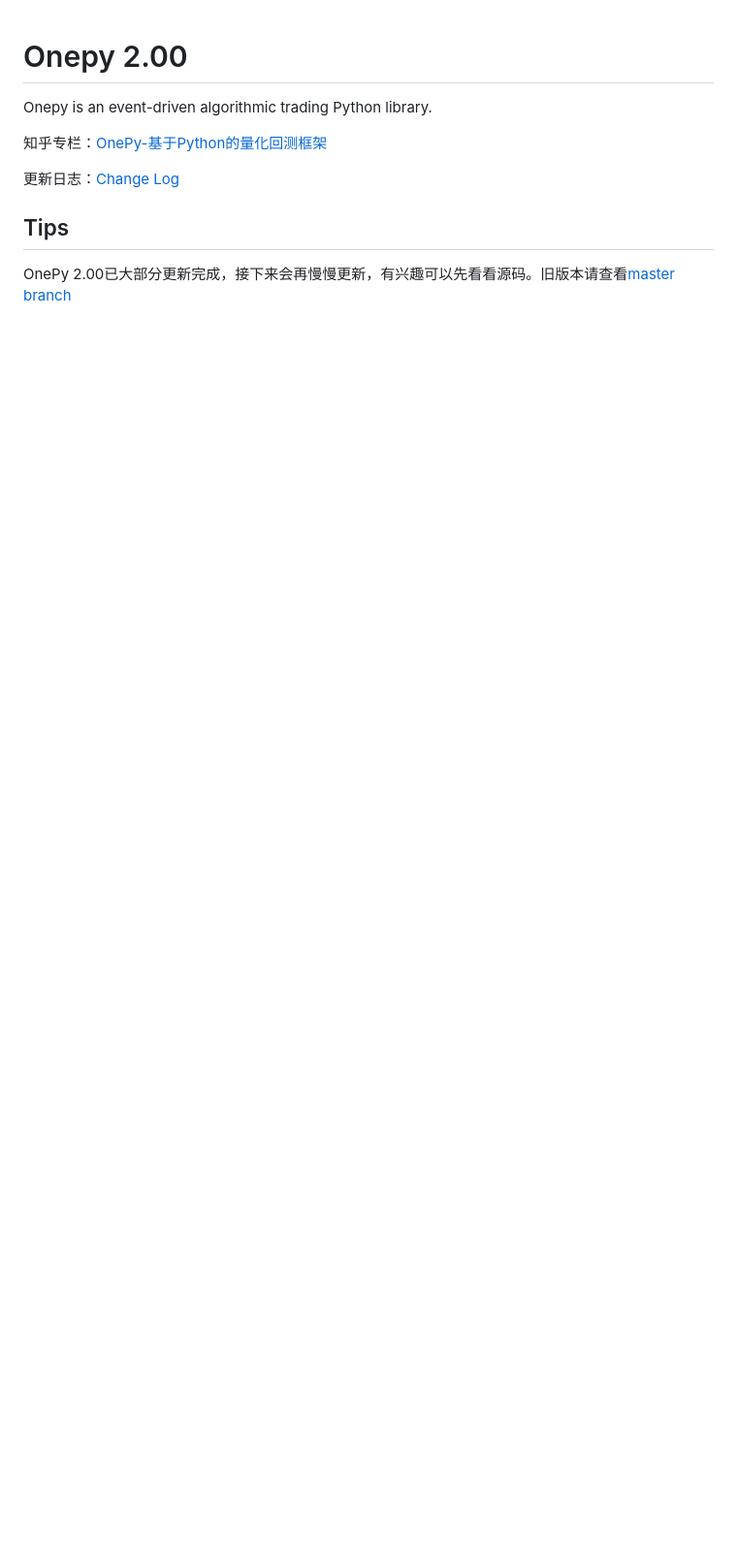
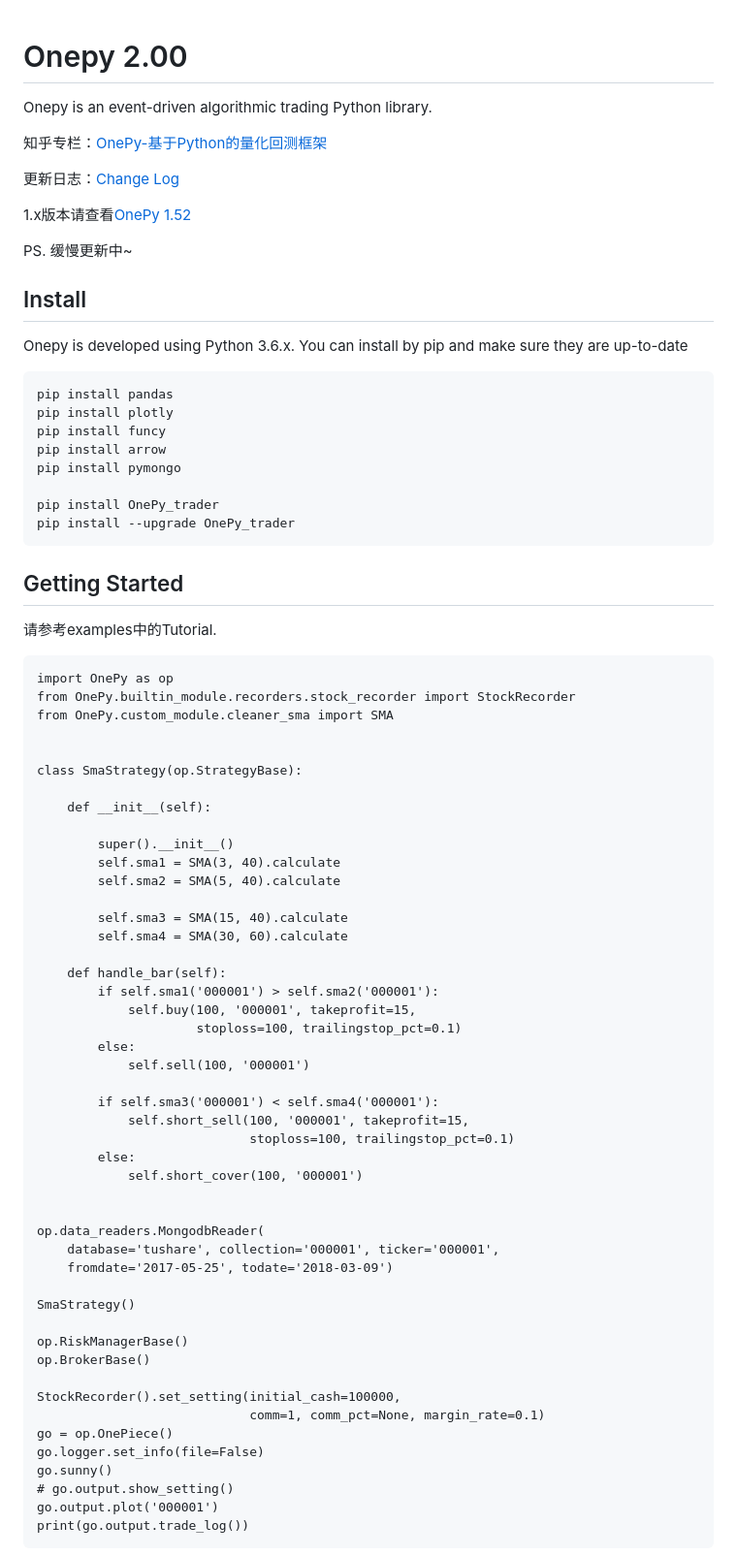
Before and after one commit to Chandlercjy/OnePy, a Markdown page: README.md, the part around one of its changes. Shown at 97% size. Rendered like a GitHub page; blank space fills up the shorter version.

````diff
--- a/README.md
+++ b/README.md
@@ -8,4 +8,73 @@ Onepy is an event-driven algorithmic trading Python library.
 
-Tips
-----
-OnePy 2.00已大部分更新完成，接下来会再慢慢更新，有兴趣可以先看看源码。旧版本请查看[master branch](https://github.com/Chandlercjy/OnePy/tree/master)
+1.x版本请查看[OnePy 1.52](https://github.com/Chandlercjy/OnePy/tree/master)
+
+PS. 缓慢更新中~
+
+Install
+-------
+Onepy is developed using Python 3.6.x. You can install by pip and make sure they are up-to-date
+```{python}
+pip install pandas
+pip install plotly
+pip install funcy
+pip install arrow
+pip install pymongo
+
+pip install OnePy_trader
+pip install --upgrade OnePy_trader
+```
+
+Getting Started
+---------------
+请参考examples中的Tutorial.
+
+```{python}
+import OnePy as op
+from OnePy.builtin_module.recorders.stock_recorder import StockRecorder
+from OnePy.custom_module.cleaner_sma import SMA
+
+
+class SmaStrategy(op.StrategyBase):
+
+    def __init__(self):
+
+        super().__init__()
+        self.sma1 = SMA(3, 40).calculate
+        self.sma2 = SMA(5, 40).calculate
+
+        self.sma3 = SMA(15, 40).calculate
+        self.sma4 = SMA(30, 60).calculate
+
+    def handle_bar(self):
+        if self.sma1('000001') > self.sma2('000001'):
+            self.buy(100, '000001', takeprofit=15,
+                     stoploss=100, trailingstop_pct=0.1)
+        else:
+            self.sell(100, '000001')
+
+        if self.sma3('000001') < self.sma4('000001'):
+            self.short_sell(100, '000001', takeprofit=15,
+                            stoploss=100, trailingstop_pct=0.1)
+        else:
+            self.short_cover(100, '000001')
+
+
+op.data_readers.MongodbReader(
+    database='tushare', collection='000001', ticker='000001',
+    fromdate='2017-05-25', todate='2018-03-09')
+
+SmaStrategy()
+
+op.RiskManagerBase()
+op.BrokerBase()
+
+StockRecorder().set_setting(initial_cash=100000,
+                            comm=1, comm_pct=None, margin_rate=0.1)
+go = op.OnePiece()
+go.logger.set_info(file=False)
+go.sunny()
+# go.output.show_setting()
+go.output.plot('000001')
+print(go.output.trade_log())
+```
+
````
Also changed, not shown: other parts of README.md (+14 -1 lines), change_log.md (+5 -0 lines), docs/readme_log.png (added), docs/readme_plot.png (added), 11 other files.
